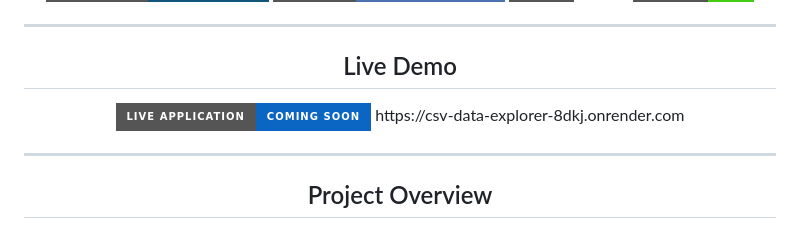
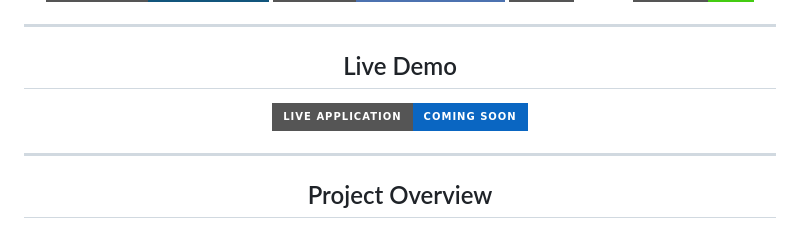
Before and after one commit to CodexxNinja/csv-data-explorer, a Markdown page: README.md, the part around one of its changes. Drawn GitHub-style; badges without logos.

```diff
--- a/README.md
+++ b/README.md
@@ -40,6 +40,5 @@ A modern Flask web application that instantly transforms uploaded CSV files into
 <img src="https://img.shields.io/badge/Live%20Application-Coming%20Soon-0A66C2?style=for-the-badge">
 </a>
-https://csv-data-explorer-8dkj.onrender.com
 </div>
 
 ---
```
Also changed, not shown: other parts of README.md (+1 -1 lines).
